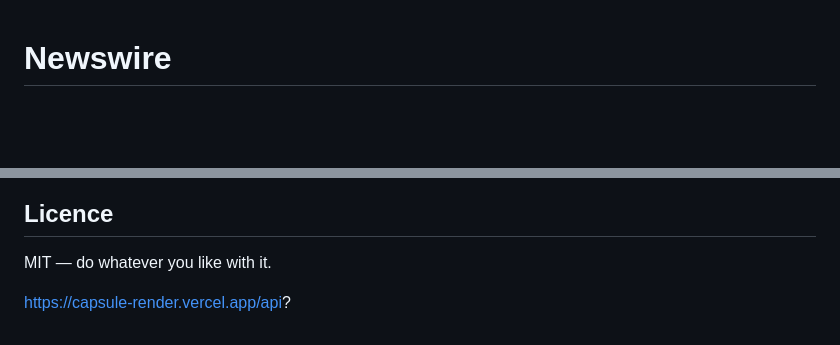
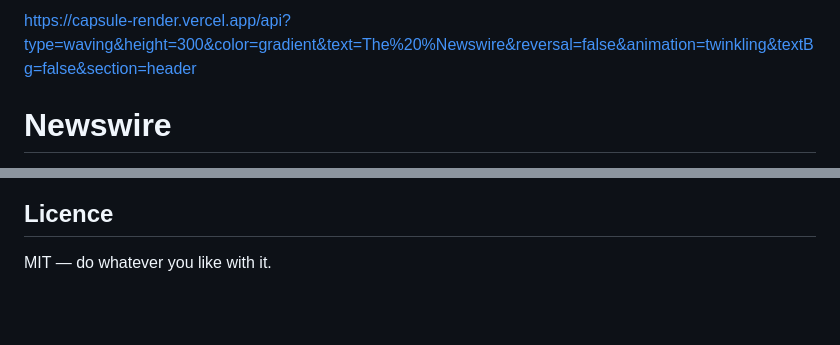
Before and after one commit to szymon42069/Newswire, a Markdown page: README.md, 2 parts joined by grey strips. Drawn GitHub-style; blank space fills up the shorter version.

Commit message:
Update README.md
fix

```diff
--- a/README.md
+++ b/README.md
@@ -1,3 +1,5 @@
+https://capsule-render.vercel.app/api?type=waving&height=300&color=gradient&text=The%20%Newswire&reversal=false&animation=twinkling&textBg=false&section=header
+
 # Newswire
 
 A live news dashboard I put together over a few evenings and weeks throughout my breaks. It pulls headlines from Google News RSS feeds across several categories, serves them through a small Flask API, and displays everything in a dark editorial UI with smooth transitions between sections.
@@ -128,5 +130,3 @@ Example response:
 ## Licence
 
 MIT — do whatever you like with it.
-
-https://capsule-render.vercel.app/api?
```
